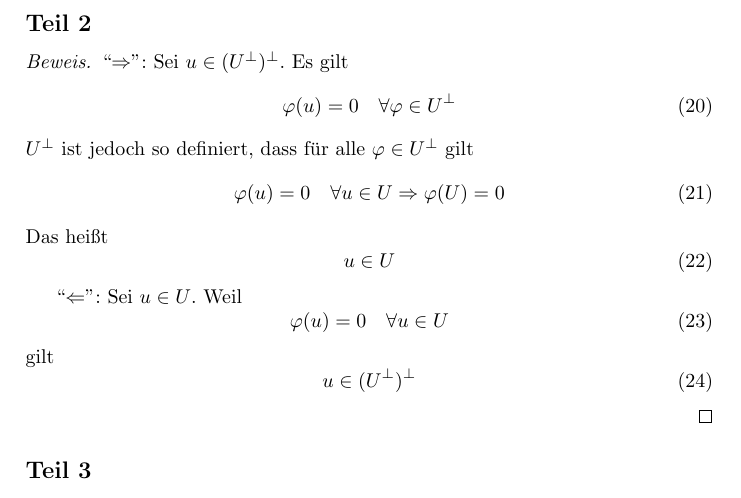
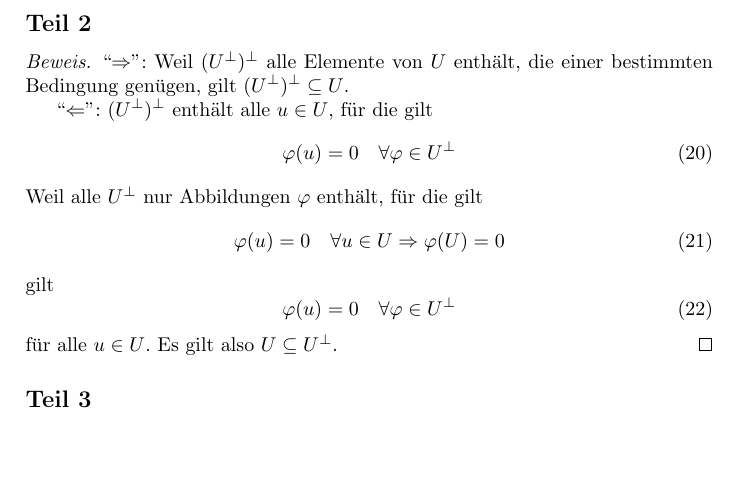
Before and after one commit to CQQL/hhu-cs, a LaTeX problem sheet (LinA1/exercises/7.tex): part of page 3 of 3, cut so that both start at the same text, the shorter picture padded with empty space. Compiled offline with pdfLaTeX.

Commit message:
Simplify

```diff
--- a/LinA1/exercises/7.tex
+++ b/LinA1/exercises/7.tex
@@ -125,34 +125,25 @@ Teil 1 bedeutet, dass $\Phi$ linear ist.
 \subsection*{Teil 2}
 
 \begin{proof}
- ``$\Rightarrow$'': Sei $u \in (U^\perp)^\perp$.
- Es gilt
+ ``$\Rightarrow$'': Weil $(U^\perp)^\perp$ alle Elemente von $U$ enthält, die einer bestimmten Bedingung genügen, gilt $(U^\perp)^\perp \subseteq U$.
+
+ ``$\Leftarrow$'': $(U^\perp)^\perp$ enthält alle $u \in U$, für die gilt
  \begin{equation}
   \varphi(u) = 0 \quad \forall \varphi \in U^\perp
  \end{equation}
- $U^\perp$ ist jedoch so definiert, dass für alle $\varphi \in U^\perp$ gilt
+ Weil alle $U^\perp$ nur Abbildungen $\varphi$ enthält, für die gilt
  \begin{equation}
   \varphi(u) = 0 \quad \forall u \in U \Rightarrow \varphi(U) = 0
  \end{equation}
- Das heißt
- \begin{equation}
-  u \in U
- \end{equation}
-
- ``$\Leftarrow$'': Sei $u \in U$.
- Weil
- \begin{equation}
-  \varphi(u) = 0 \quad \forall u \in U
- \end{equation}
  gilt
  \begin{equation}
-  u \in (U^\perp)^\perp
+  \varphi(u) = 0 \quad \forall \varphi \in U^\perp
  \end{equation}
+ für alle $u \in U$.
+ Es gilt also $U \subseteq U^\perp$.
 \end{proof}
 
 \subsection*{Teil 3}
-
-
 
 \subsection*{Teil 4}
 
```
